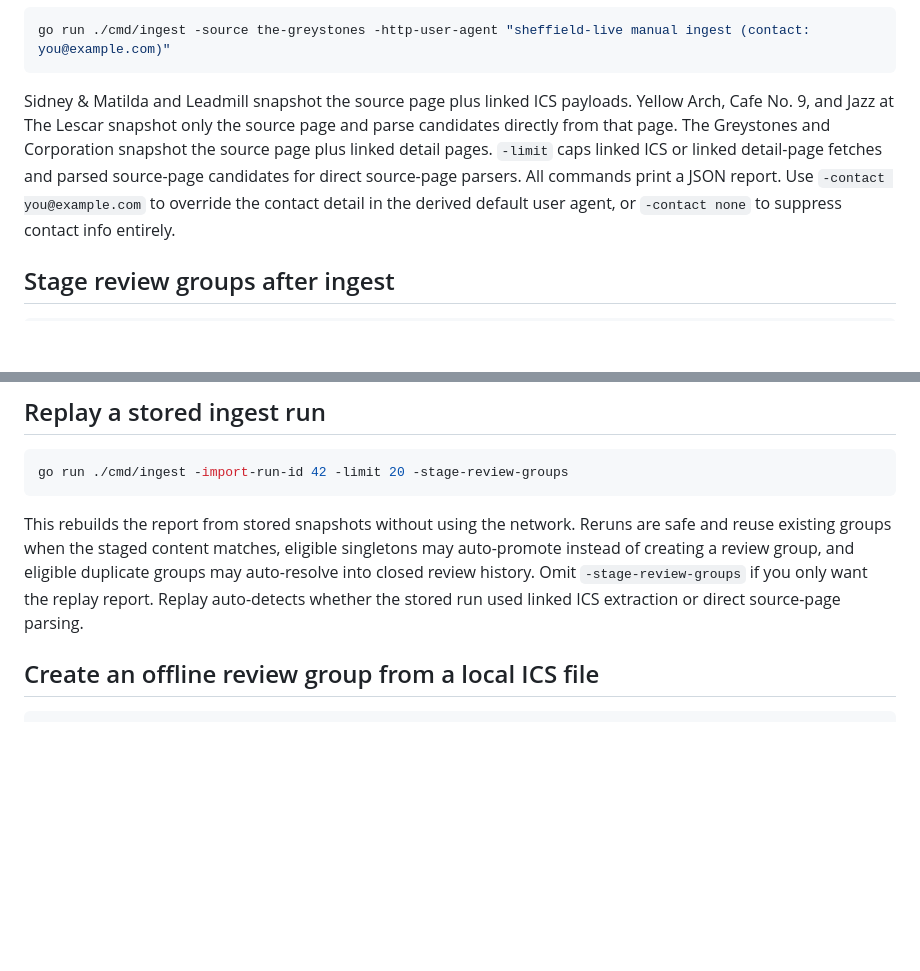
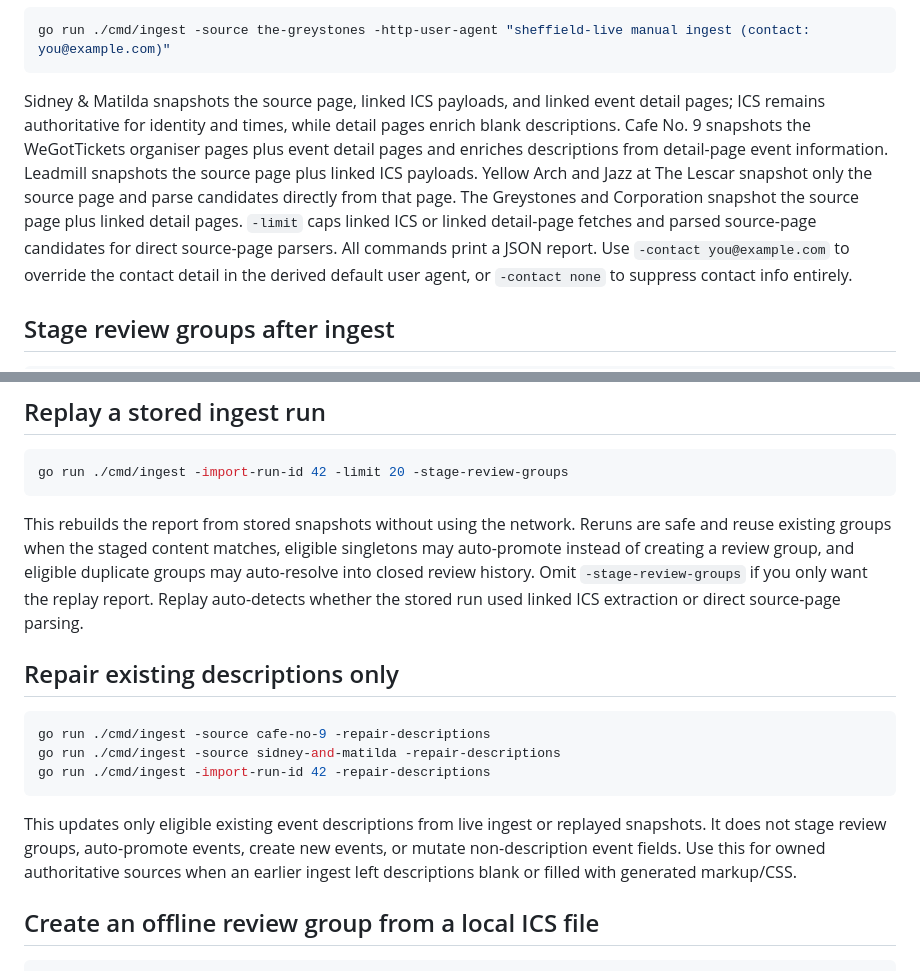
Before and after one commit to nathanrawle/sheffield-live, a Markdown page: docs/common-tasks.md, 2 parts joined by grey strips. Drawn GitHub-style; blank space fills up the shorter version.

````diff
--- a/docs/common-tasks.md
+++ b/docs/common-tasks.md
@@ -60,7 +60,7 @@ The Greystones also uses the same pattern:
 go run ./cmd/ingest -source the-greystones -http-user-agent "sheffield-live manual ingest (contact: you@example.com)"
 ```
 
-Sidney & Matilda and Leadmill snapshot the source page plus linked ICS payloads. Yellow Arch, Cafe No. 9, and Jazz at The Lescar snapshot only the source page and parse candidates directly from that page. The Greystones and Corporation snapshot the source page plus linked detail pages. `-limit` caps linked ICS or linked detail-page fetches and parsed source-page candidates for direct source-page parsers. All commands print a JSON report.
+Sidney & Matilda snapshots the source page, linked ICS payloads, and linked event detail pages; ICS remains authoritative for identity and times, while detail pages enrich blank descriptions. Cafe No. 9 snapshots the WeGotTickets organiser pages plus event detail pages and enriches descriptions from detail-page event information. Leadmill snapshots the source page plus linked ICS payloads. Yellow Arch and Jazz at The Lescar snapshot only the source page and parse candidates directly from that page. The Greystones and Corporation snapshot the source page plus linked detail pages. `-limit` caps linked ICS or linked detail-page fetches and parsed source-page candidates for direct source-page parsers. All commands print a JSON report.
 Use `-contact you@example.com` to override the contact detail in the derived default user agent, or `-contact none` to suppress contact info entirely.
 
 ## Stage review groups after ingest
@@ -79,6 +79,16 @@ go run ./cmd/ingest -import-run-id 42 -limit 20 -stage-review-groups
 
 This rebuilds the report from stored snapshots without using the network. Reruns are safe and reuse existing groups when the staged content matches, eligible singletons may auto-promote instead of creating a review group, and eligible duplicate groups may auto-resolve into closed review history. Omit `-stage-review-groups` if you only want the replay report.
 Replay auto-detects whether the stored run used linked ICS extraction or direct source-page parsing.
+
+## Repair existing descriptions only
+
+```bash
+go run ./cmd/ingest -source cafe-no-9 -repair-descriptions
+go run ./cmd/ingest -source sidney-and-matilda -repair-descriptions
+go run ./cmd/ingest -import-run-id 42 -repair-descriptions
+```
+
+This updates only eligible existing event descriptions from live ingest or replayed snapshots. It does not stage review groups, auto-promote events, create new events, or mutate non-description event fields. Use this for owned authoritative sources when an earlier ingest left descriptions blank or filled with generated markup/CSS.
 
 ## Create an offline review group from a local ICS file
 
````
Also changed, not shown: docs/commands.md (+14 -2 lines), docs/sources.md (+4 -4 lines).
